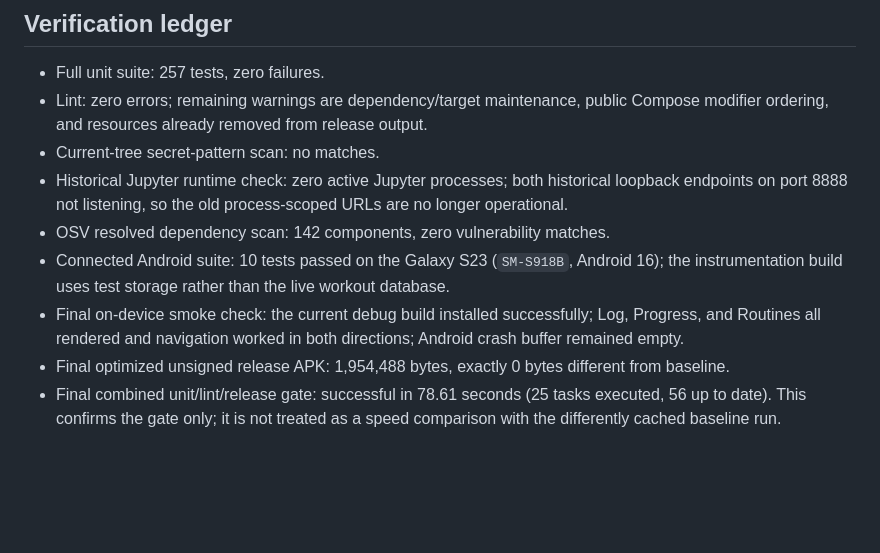
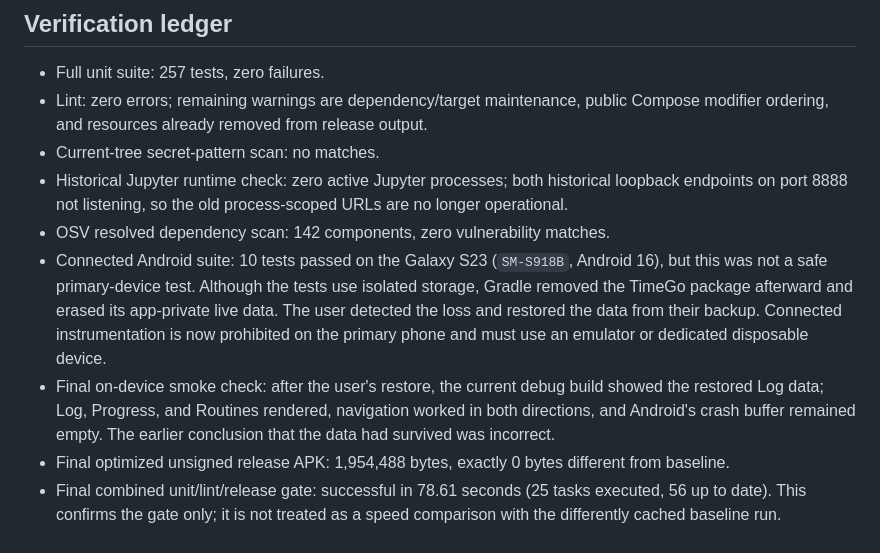
Before and after one commit to PheNOm004/workout-tracker, a Markdown page: docs/optimization-audit-2026-08-25.md, the part around the change. Drawn GitHub-style; blank space fills up the shorter version.

Commit message:
docs: prohibit instrumentation on live device

```diff
--- a/docs/optimization-audit-2026-08-25.md
+++ b/docs/optimization-audit-2026-08-25.md
@@ -43,10 +43,14 @@
 - Historical Jupyter runtime check: zero active Jupyter processes; both historical loopback endpoints
   on port 8888 not listening, so the old process-scoped URLs are no longer operational.
 - OSV resolved dependency scan: 142 components, zero vulnerability matches.
-- Connected Android suite: 10 tests passed on the Galaxy S23 (`SM-S918B`, Android 16); the
-  instrumentation build uses test storage rather than the live workout database.
-- Final on-device smoke check: the current debug build installed successfully; Log, Progress, and
-  Routines all rendered and navigation worked in both directions; Android crash buffer remained empty.
+- Connected Android suite: 10 tests passed on the Galaxy S23 (`SM-S918B`, Android 16), but this was
+  not a safe primary-device test. Although the tests use isolated storage, Gradle removed the TimeGo
+  package afterward and erased its app-private live data. The user detected the loss and restored the
+  data from their backup. Connected instrumentation is now prohibited on the primary phone and must
+  use an emulator or dedicated disposable device.
+- Final on-device smoke check: after the user's restore, the current debug build showed the restored
+  Log data; Log, Progress, and Routines rendered, navigation worked in both directions, and Android's
+  crash buffer remained empty. The earlier conclusion that the data had survived was incorrect.
 - Final optimized unsigned release APK: 1,954,488 bytes, exactly 0 bytes different from baseline.
 - Final combined unit/lint/release gate: successful in 78.61 seconds (25 tasks executed, 56 up to
   date). This confirms the gate only; it is not treated as a speed comparison with the differently
```
Also changed, not shown: AGENTS.md (added, +100 -0 lines), security_best_practices_report.md (+5 -2 lines).
